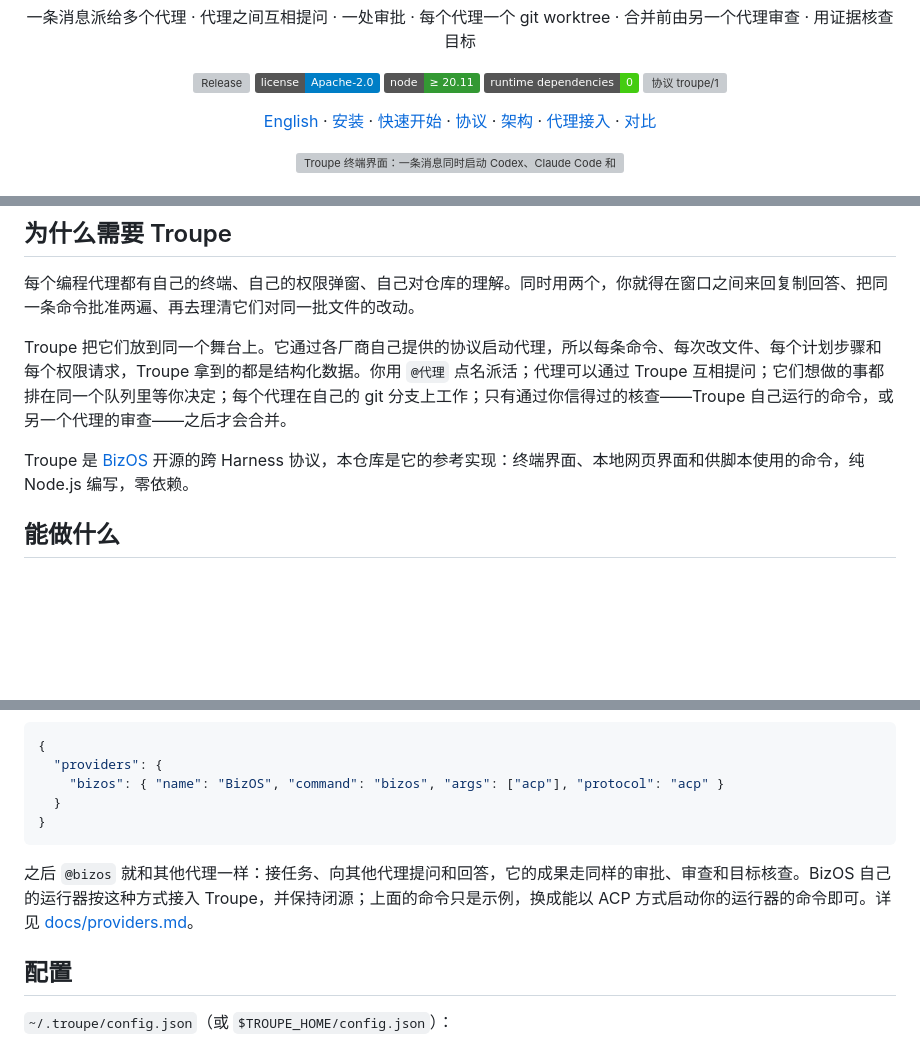
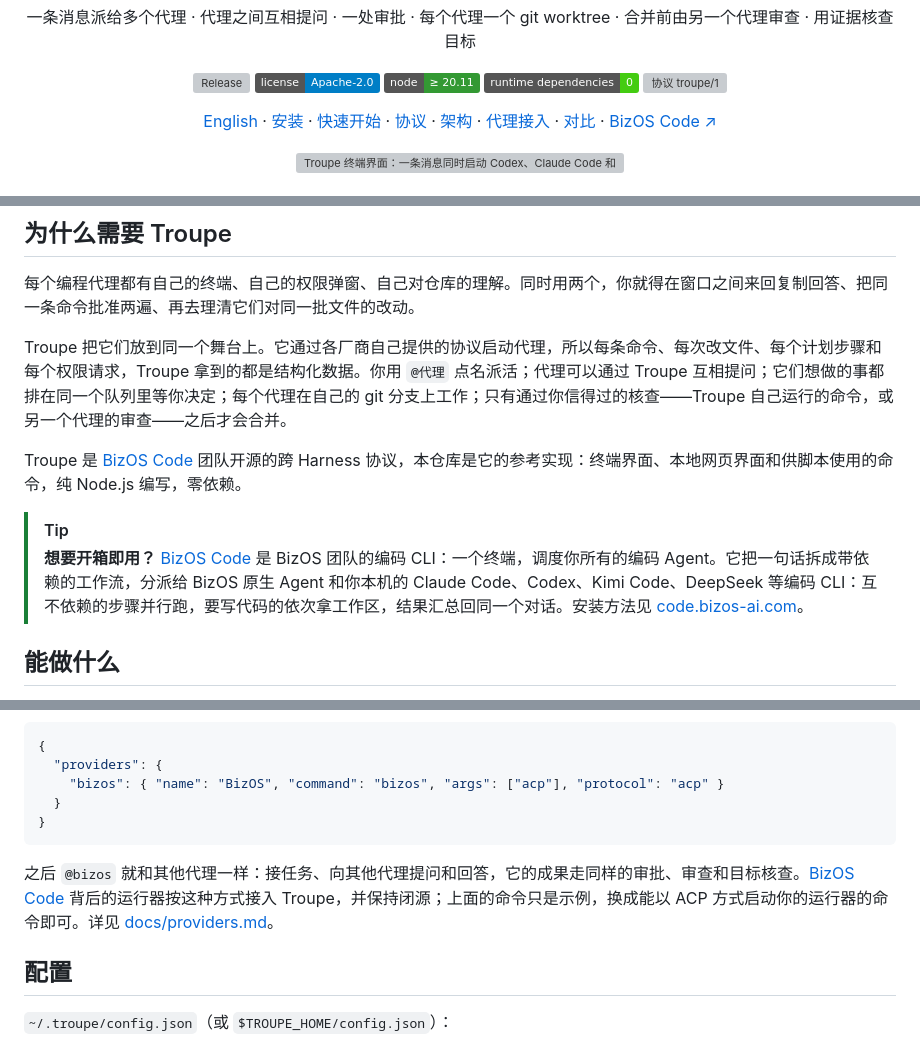
Before and after one commit to AI-BizOS/cross-harness, a Markdown page: README.zh-CN.md, 3 parts joined by grey strips. Drawn GitHub-style; badges without logos; blank space fills up the shorter version; grey boxes are pictures that could not be loaded.

````diff
--- a/README.zh-CN.md
+++ b/README.zh-CN.md
@@ -23,7 +23,8 @@
   <a href="spec/README.md">协议</a> ·
   <a href="docs/architecture.md">架构</a> ·
   <a href="docs/providers.md">代理接入</a> ·
-  <a href="docs/comparison.md">对比</a>
+  <a href="docs/comparison.md">对比</a> ·
+  <a href="https://code.bizos-ai.com/zh/">BizOS Code ↗</a>
 </p>
 
 <p align="center">
@@ -42,7 +43,10 @@
 
 Troupe 把它们放到同一个舞台上。它通过各厂商自己提供的协议启动代理，所以每条命令、每次改文件、每个计划步骤和每个权限请求，Troupe 拿到的都是结构化数据。你用 `@代理` 点名派活；代理可以通过 Troupe 互相提问；它们想做的事都排在同一个队列里等你决定；每个代理在自己的 git 分支上工作；只有通过你信得过的核查——Troupe 自己运行的命令，或另一个代理的审查——之后才会合并。
 
-Troupe 是 [BizOS](https://github.com/AI-BizOS) 开源的跨 Harness 协议，本仓库是它的参考实现：终端界面、本地网页界面和供脚本使用的命令，纯 Node.js 编写，零依赖。
+Troupe 是 [BizOS Code](https://code.bizos-ai.com/zh/) 团队开源的跨 Harness 协议，本仓库是它的参考实现：终端界面、本地网页界面和供脚本使用的命令，纯 Node.js 编写，零依赖。
+
+> [!TIP]
+> **想要开箱即用？** [BizOS Code](https://code.bizos-ai.com/zh/) 是 BizOS 团队的编码 CLI：一个终端，调度你所有的编码 Agent。它把一句话拆成带依赖的工作流，分派给 BizOS 原生 Agent 和你本机的 Claude Code、Codex、Kimi Code、DeepSeek 等编码 CLI：互不依赖的步骤并行跑，要写代码的依次拿工作区，结果汇总回同一个对话。安装方法见 [code.bizos-ai.com](https://code.bizos-ai.com/zh/)。
 
 ## 能做什么
 
@@ -234,7 +238,7 @@ troupe gui --ssh dev@buildbox --cwd src/shop-api
 }
 ```
 
-之后 `@bizos` 就和其他代理一样：接任务、向其他代理提问和回答，它的成果走同样的审批、审查和目标核查。BizOS 自己的运行器按这种方式接入 Troupe，并保持闭源；上面的命令只是示例，换成能以 ACP 方式启动你的运行器的命令即可。详见 [docs/providers.md](docs/providers.md#bring-your-own-runner)。
+之后 `@bizos` 就和其他代理一样：接任务、向其他代理提问和回答，它的成果走同样的审批、审查和目标核查。[BizOS Code](https://code.bizos-ai.com/zh/) 背后的运行器按这种方式接入 Troupe，并保持闭源；上面的命令只是示例，换成能以 ACP 方式启动你的运行器的命令即可。详见 [docs/providers.md](docs/providers.md#bring-your-own-runner)。
 
 ## 配置
 
````
Also changed, not shown: README.md (+7 -3 lines).
